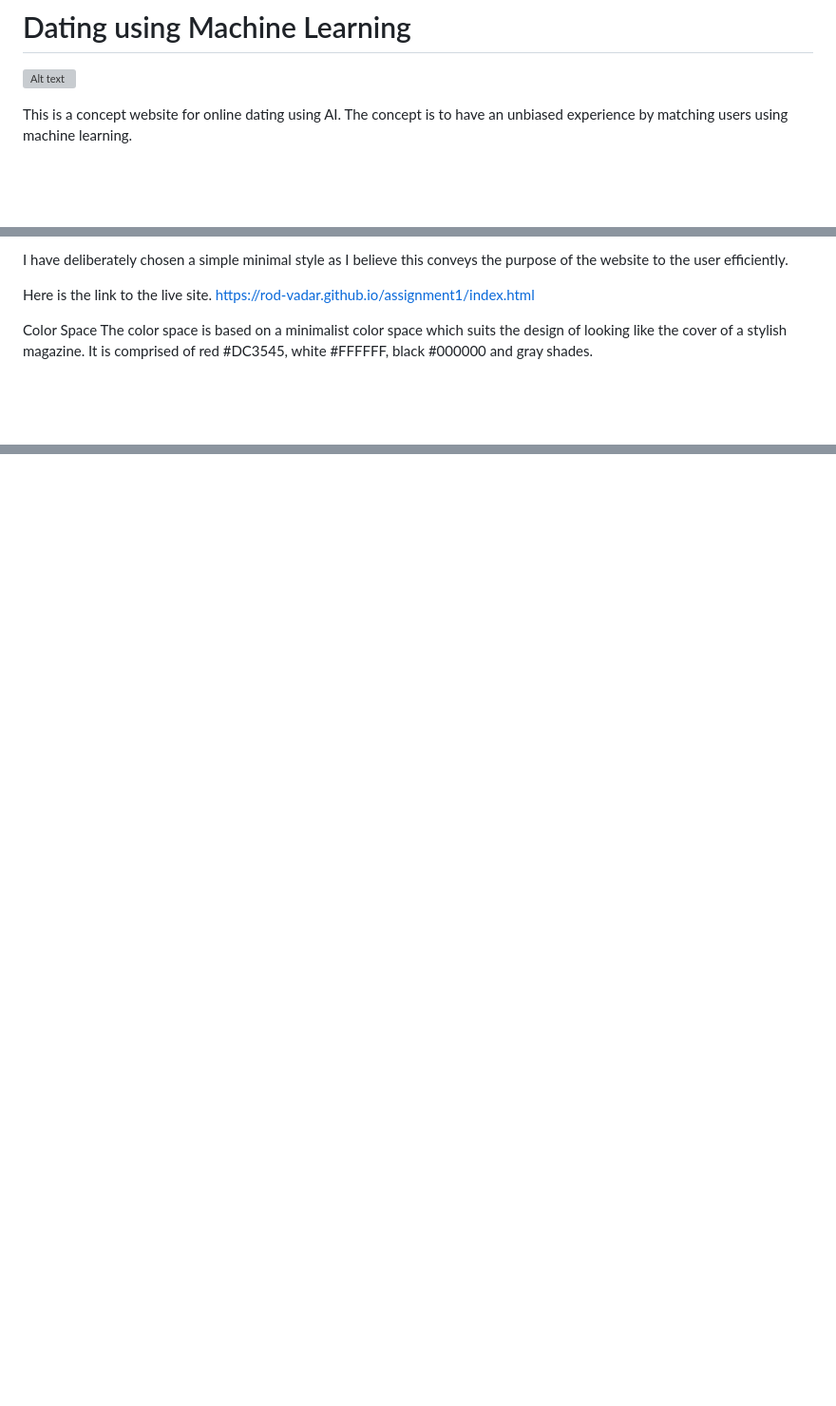
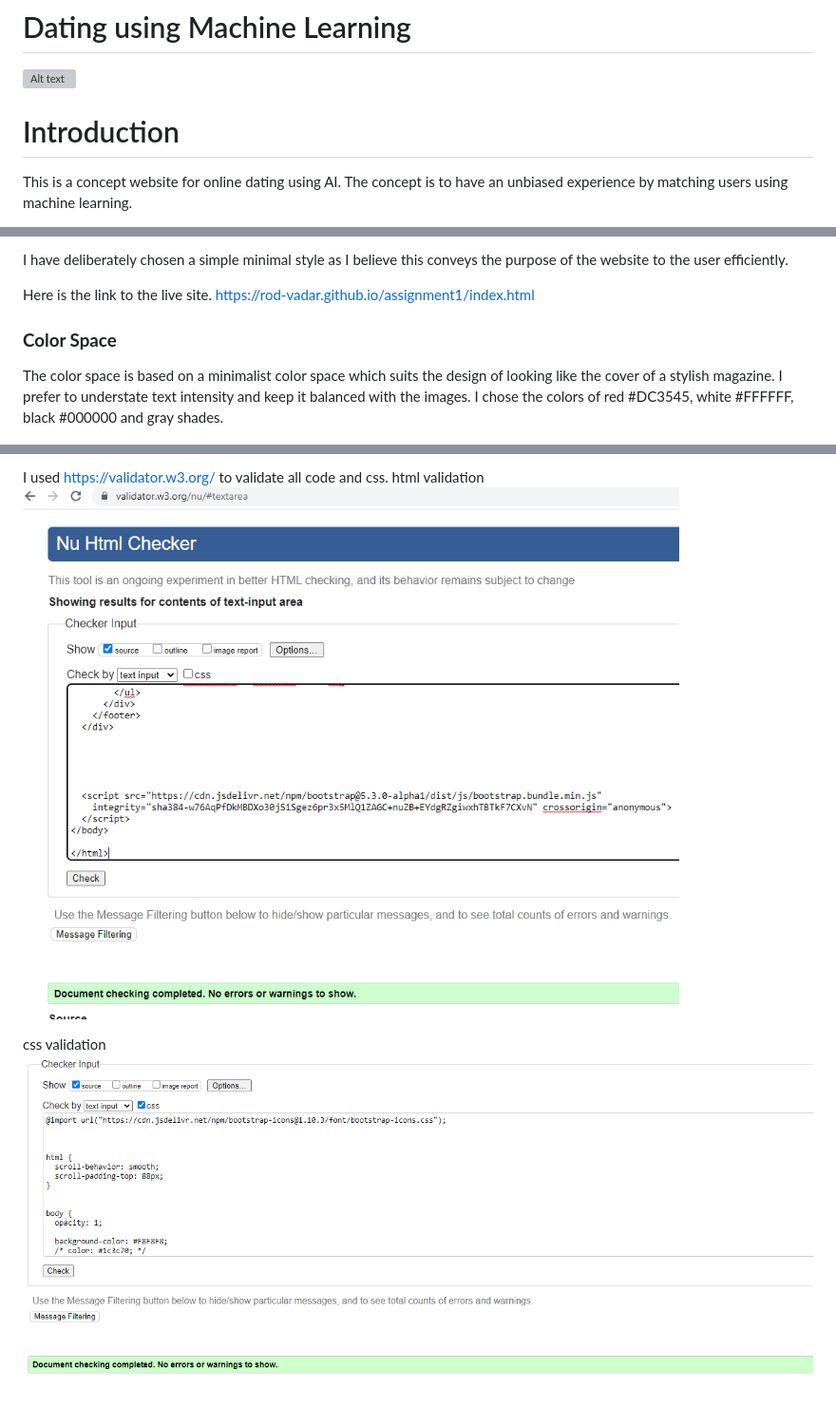
Before and after one commit to Rod-Vadar/assignment1, a Markdown page: readme.md, 3 parts joined by grey strips. Shown: that part at 95% size. Drawn GitHub-style; pictures changed too: code-validate.PNG (added), css-validate.PNG (added); blank space fills up the shorter version; grey boxes are pictures that could not be loaded.

Commit message:
Add code validation images to readme

```diff
--- a/readme.md
+++ b/readme.md
@@ -1,6 +1,8 @@
 # Dating using Machine Learning
 
 ![Alt text](wireframe-ref-images/desire-header.PNG)
+
+# Introduction
 
 This is a concept website for online dating using AI.  The concept is to have an unbiased experience by matching users using machine learning.
 
@@ -24,8 +26,9 @@ I have deliberately chosen a simple minimal style as I believe this conveys the
 
 Here is the link to the live site.  https://rod-vadar.github.io/assignment1/index.html
 
-Color Space
-The color space is based on a minimalist color space which suits the design of looking like the cover of a stylish magazine.  It is comprised of red #DC3545, white #FFFFFF, black #000000 and gray shades.
+### **Color Space**
+The color space is based on a minimalist color space which suits the design of looking like the cover of a stylish magazine. I prefer to understate text intensity and keep it balanced with the images.
+I chose the colors of red #DC3545, white #FFFFFF, black #000000 and gray shades.
 
 ![Alt text](wireframe-ref-images/Desire%20Color%20Space.png)
 
@@ -90,0 +108,6 @@ I am very happy with the style of the typography which comes with bootstrap.  I
+I used https://validator.w3.org/ to validate all code and css.
+html validation
+![Alt text](code-validate.PNG)
+
+css validation
+![Alt text](css-validate.PNG)
```
Also changed, not shown: other parts of readme.md (+22 -8 lines), 1 other file.
